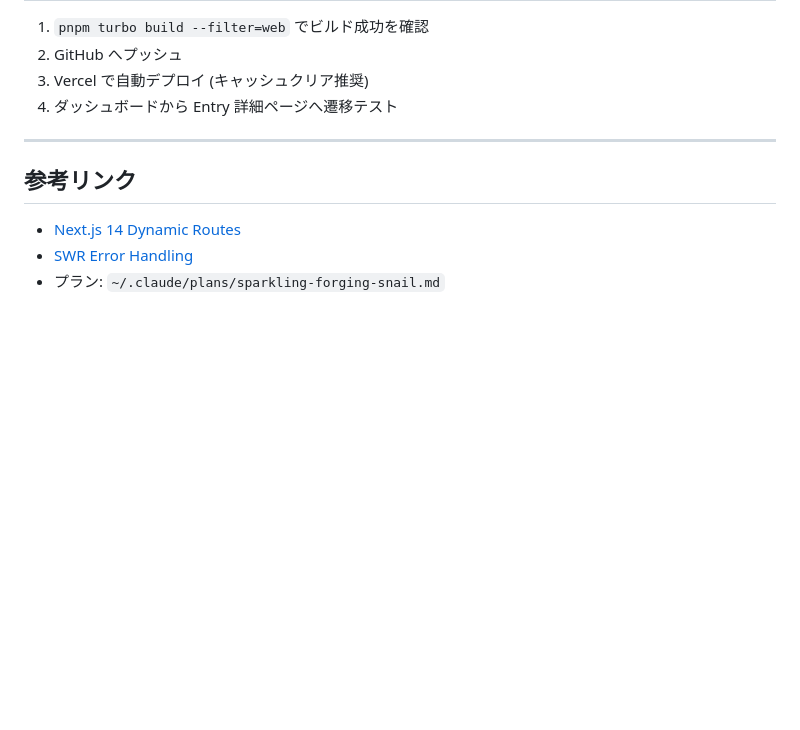
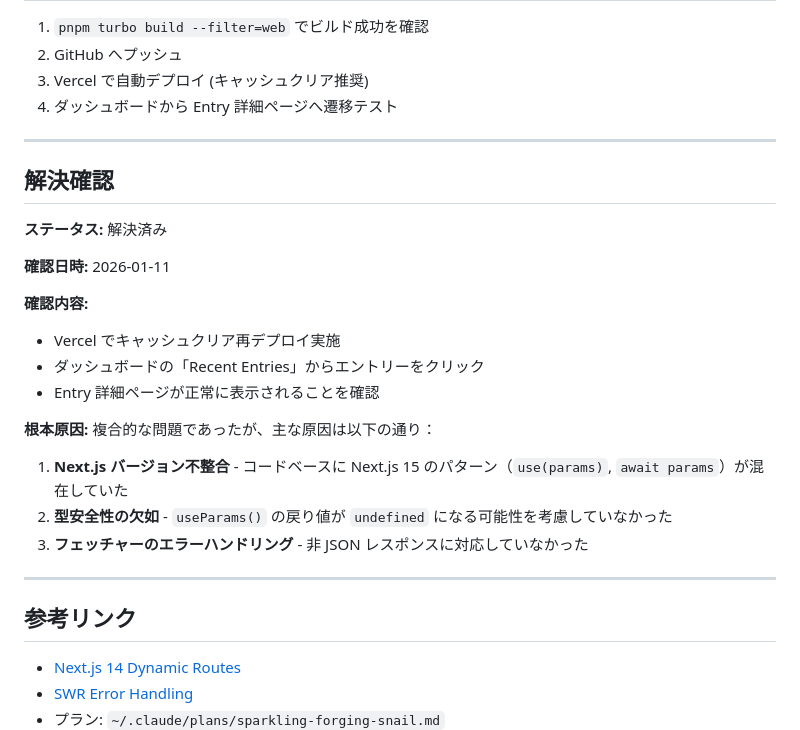
Before and after one commit to yoshi22/TaileredDictionary2U, a Markdown page: docs/development-logs/2026-01-11-entry-page-oops-fix.md, the part around the change. Drawn GitHub-style; blank space fills up the shorter version.

Commit message:
docs: update development log with fix confirmation
- Add resolution confirmation section
- Document root cause analysis
- Mark issue as resolved

🤖 Generated with [Claude Code](https://claude.com/claude-code)

Co-Authored-By: Claude Opus 4.5 <noreply@anthropic.com>

```diff
--- a/docs/development-logs/2026-01-11-entry-page-oops-fix.md
+++ b/docs/development-logs/2026-01-11-entry-page-oops-fix.md
@@ -175,6 +175,26 @@ const fetcher = async (url: string) => {
 
 ---
 
+## 解決確認
+
+**ステータス:** 解決済み
+
+**確認日時:** 2026-01-11
+
+**確認内容:**
+- Vercel でキャッシュクリア再デプロイ実施
+- ダッシュボードの「Recent Entries」からエントリーをクリック
+- Entry 詳細ページが正常に表示されることを確認
+
+**根本原因:**
+複合的な問題であったが、主な原因は以下の通り：
+
+1. **Next.js バージョン不整合** - コードベースに Next.js 15 のパターン（`use(params)`, `await params`）が混在していた
+2. **型安全性の欠如** - `useParams()` の戻り値が `undefined` になる可能性を考慮していなかった
+3. **フェッチャーのエラーハンドリング** - 非 JSON レスポンスに対応していなかった
+
+---
+
 ## 参考リンク
 
 - [Next.js 14 Dynamic Routes](https://nextjs.org/docs/app/building-your-application/routing/dynamic-routes)
```
